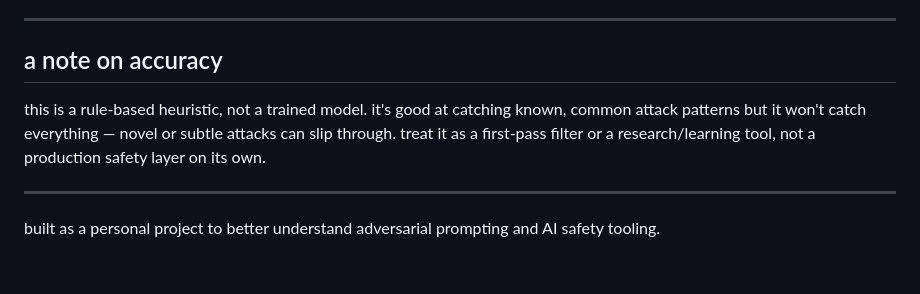
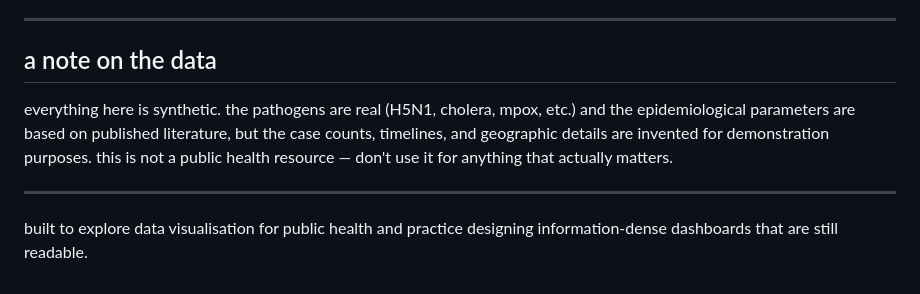
Before and after one commit to AadyaGoraya/pandemic-dashboard, a Markdown page: README.md, the part around one of its changes. GitHub-like rendering.

```diff
--- a/README.md
+++ b/README.md
@@ -77,10 +82,10 @@ a few things i'd like to add:
 
 ---
 
-## a note on accuracy
+## a note on the data
 
-this is a rule-based heuristic, not a trained model. it's good at catching known, common attack patterns but it won't catch everything — novel or subtle attacks can slip through. treat it as a first-pass filter or a research/learning tool, not a production safety layer on its own.
+everything here is synthetic. the pathogens are real (H5N1, cholera, mpox, etc.) and the epidemiological parameters are based on published literature, but the case counts, timelines, and geographic details are invented for demonstration purposes. this is not a public health resource — don't use it for anything that actually matters.
 
 ---
 
-built as a personal project to better understand adversarial prompting and AI safety tooling.
+built to explore data visualisation for public health and practice designing information-dense dashboards that are still readable.
```
Also changed, not shown: other parts of README.md (+42 -37 lines).
